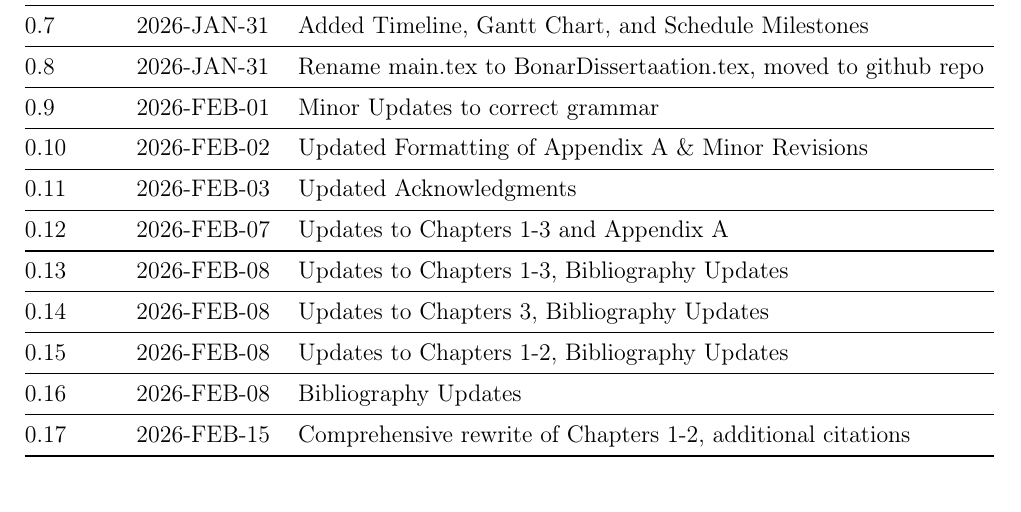
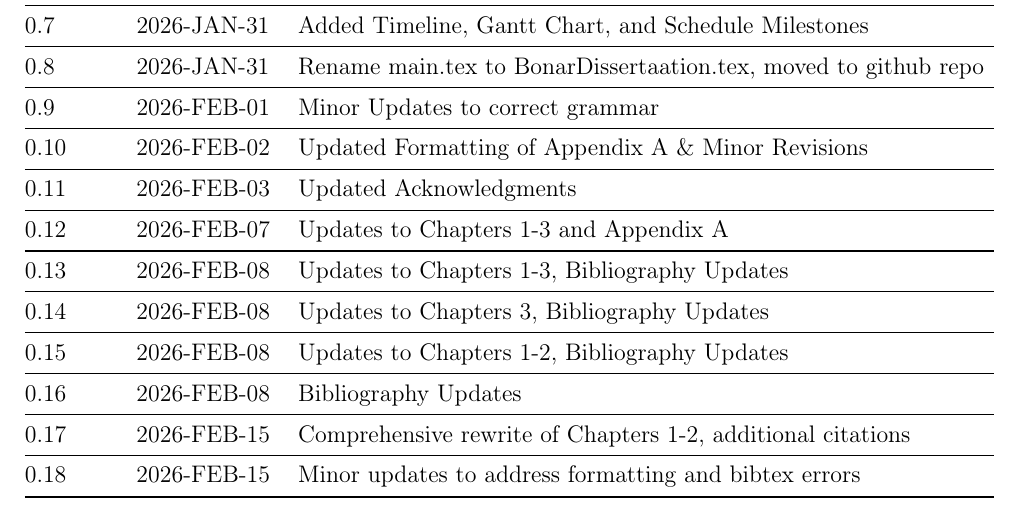
Before and after one commit to jbone81/Dissertation, a LaTeX thesis (BonarDissertation.tex, which reads Additional/RevisionHistory.tex): part of page 2 of 177, cut so that both start at the same text. Compiled offline with pdfLaTeX.

Commit message:
Minor updates

```diff
--- a/Additional/RevisionHistory.tex
+++ b/Additional/RevisionHistory.tex
@@ -44,6 +44,8 @@
     0.16 & 2026-FEB-08 & Bibliography Updates\\
               \midrule
     0.17 & 2026-FEB-15 & Comprehensive rewrite of Chapters 1-2, additional citations\\
+                  \midrule
+    0.18 & 2026-FEB-15 & Minor updates to address formatting and bibtex errors\\
     \bottomrule
   \end{tabular}
 \end{table}
```
